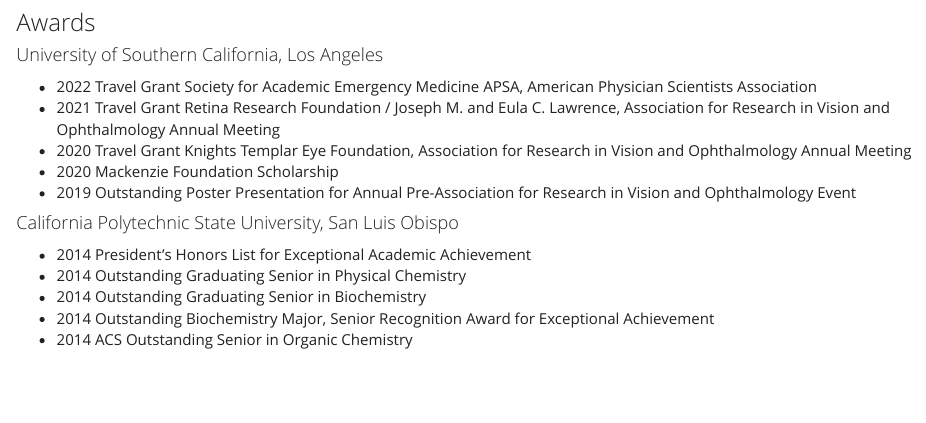
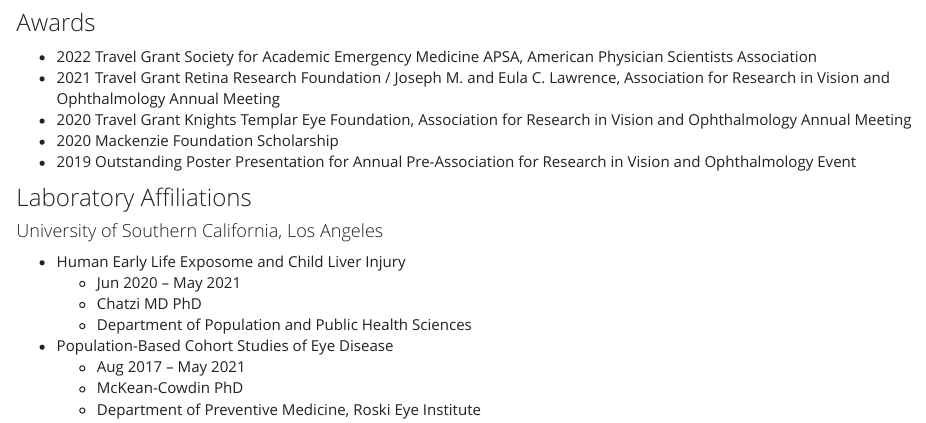
Before and after one commit to dgrisafe/web_domgrisafe, an R Markdown document (cv.Rmd): the page in a window 1100 px wide, from 2880 px down before the commit and from 2200 px down after it, so that both start at the same text. Rendered offline with R 4.5, knitr and Pandoc, with nearby package versions; a font, style sheet, LaTeX package, included part or bibliography that could not be used is replaced or left out.

Commit message:
Order CV

```diff
--- a/cv.Rmd
+++ b/cv.Rmd
@@ -68,6 +68,14 @@
 3. Lee C, Tao F, **Grisafe DJ**, Castelan E, Lane D, Cheney A. Veterans First, Deported Second. Poster presented at: American Public Health Association 2019 Annual Meeting and Expo; November 5, 2019; Philadelphia, Pennsylvania. https://apha.confex.com/apha/2019/meetingapp.cgi/Paper/429829
 4. **Grisafe DJ**, McKean-Cowdin R, Burkemper B, et al. Vision-Specific Quality of Life and Visual Field Loss in the African American Eye Disease Study. Poster presented at: 2019 Association for Research in Vision and Ophthalmology Annual Meeting; May 1, 2019; Vancouver, Canada. https://iovs.arvojournals.org/article.aspx?articleid=2744029
 
+### Awards
+
+* 2022 Travel Grant Society for Academic Emergency Medicine APSA, American Physician Scientists Association
+* 2021 Travel Grant Retina Research Foundation / Joseph M. and Eula C. Lawrence, Association for Research in Vision and Ophthalmology Annual Meeting
+* 2020 Travel Grant Knights Templar Eye Foundation, Association for Research in Vision and Ophthalmology Annual Meeting
+* 2020 Mackenzie Foundation Scholarship
+* 2019 Outstanding Poster Presentation for Annual Pre-Association for Research in Vision and Ophthalmology Event
+
 ### Laboratory Affiliations
 
 #### University of Southern California, Los Angeles
@@ -103,21 +111,3 @@
   * Sah MD ScD
   * Klisch PhD
   * Department of Bioengineering
-
-### Awards
-
-#### University of Southern California, Los Angeles
-
-* 2022 Travel Grant Society for Academic Emergency Medicine APSA, American Physician Scientists Association
-* 2021 Travel Grant Retina Research Foundation / Joseph M. and Eula C. Lawrence, Association for Research in Vision and Ophthalmology Annual Meeting
-* 2020 Travel Grant Knights Templar Eye Foundation, Association for Research in Vision and Ophthalmology Annual Meeting
-* 2020 Mackenzie Foundation Scholarship
-* 2019 Outstanding Poster Presentation for Annual Pre-Association for Research in Vision and Ophthalmology Event
-
-#### California Polytechnic State University, San Luis Obispo
-
-* 2014 President’s Honors List for Exceptional Academic Achievement
-* 2014 Outstanding Graduating Senior in Physical Chemistry
-* 2014 Outstanding Graduating Senior in Biochemistry
-* 2014 Outstanding Biochemistry Major, Senior Recognition Award for Exceptional Achievement
-* 2014 ACS Outstanding Senior in Organic Chemistry
```
Also changed, not shown: 1 other file.
